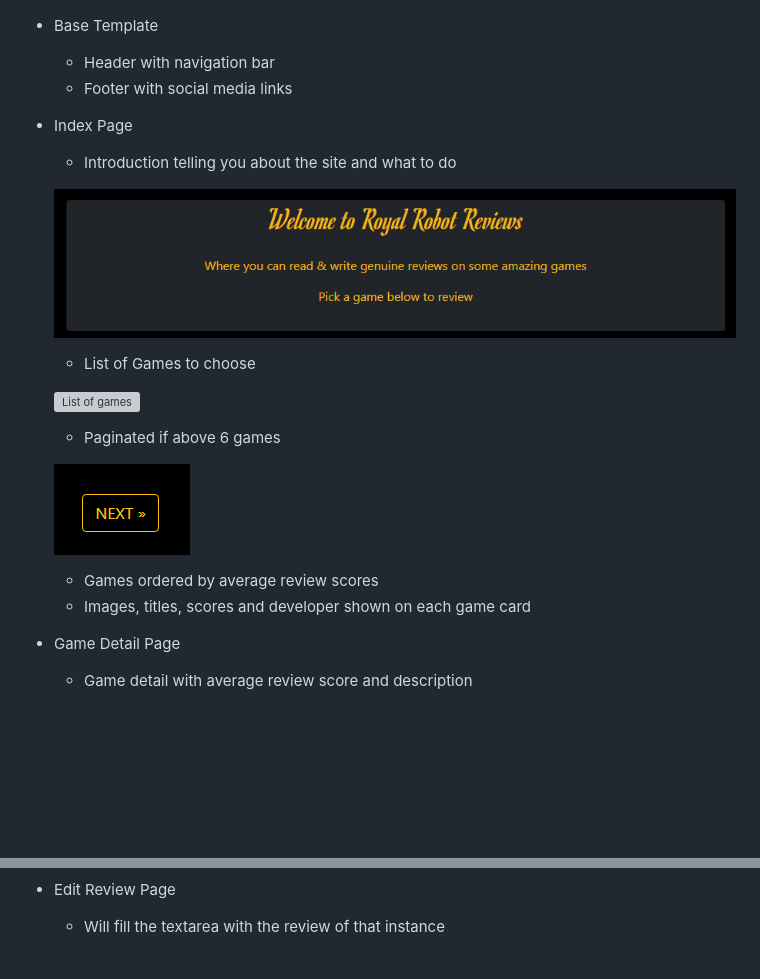
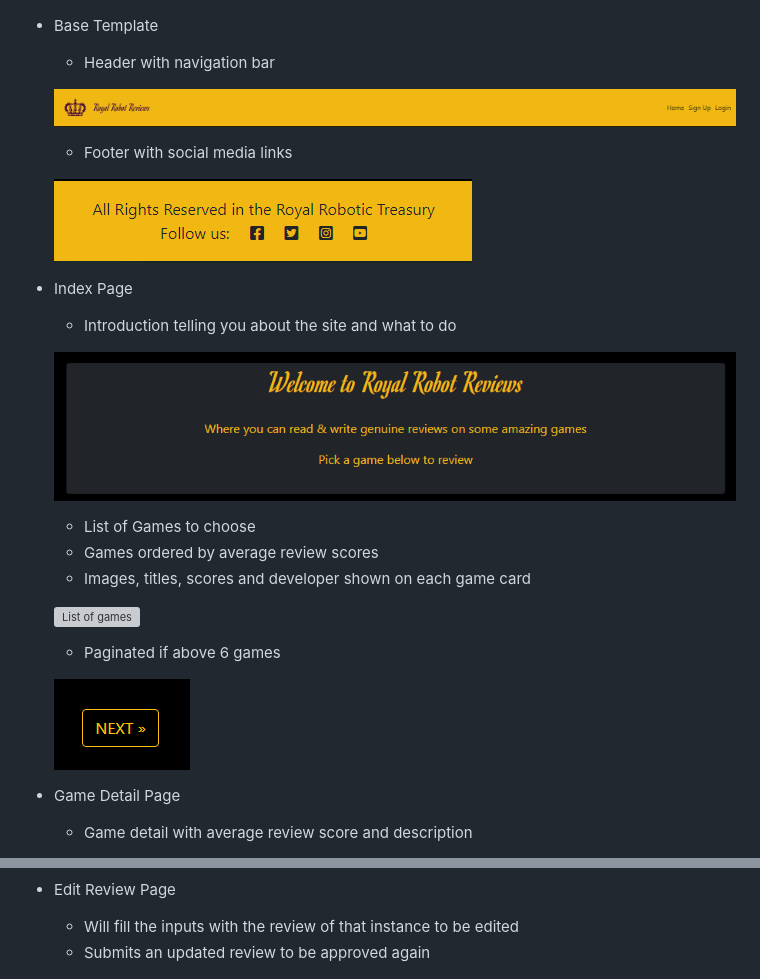
Before and after one commit to JordanCH05/VideoGameReviews, a Markdown page: README.md, 2 parts joined by grey strips. Rendered like a GitHub page; blank space fills up the shorter version; grey boxes are pictures that could not be loaded.

```diff
--- a/README.md
+++ b/README.md
@@ -73,7 +85,12 @@ As an admin I would like to be able to...
 * Base Template
 
     * Header with navigation bar
+
+    ![Header with navigation](static/images/header.png)
+
     * Footer with social media links
+
+    ![Footer with social media links](static/images/footer.png)
 
 * Index Page
     * Introduction telling you about the site and what to do
@@ -81,15 +98,14 @@ As an admin I would like to be able to...
     ![Introduction](static/images/intro.png)
 
     * List of Games to choose
+    * Games ordered by average review scores
+    * Images, titles, scores and developer shown on each game card
 
     ![List of games](static/images/gamelist.png)
 
     * Paginated if above 6 games
 
     ![Paginate Next Button](static/images/pagination.png)
-    * Games ordered by average review scores
-    * Images, titles, scores and developer shown on each game card
-
 
 
 * Game Detail Page
@@ -108,7 +124,8 @@ As an admin I would like to be able to...
 
 * Edit Review Page
 
-    * Will fill the textarea with the review of that instance
+    * Will fill the inputs with the review of that instance to be edited
+    * Submits an updated review to be approved again
 
     ![Edit Review Page](static/images/edit-review.png)
 
```
Also changed, not shown: other parts of README.md (+22 -3 lines), static/images/logo.png (added).
